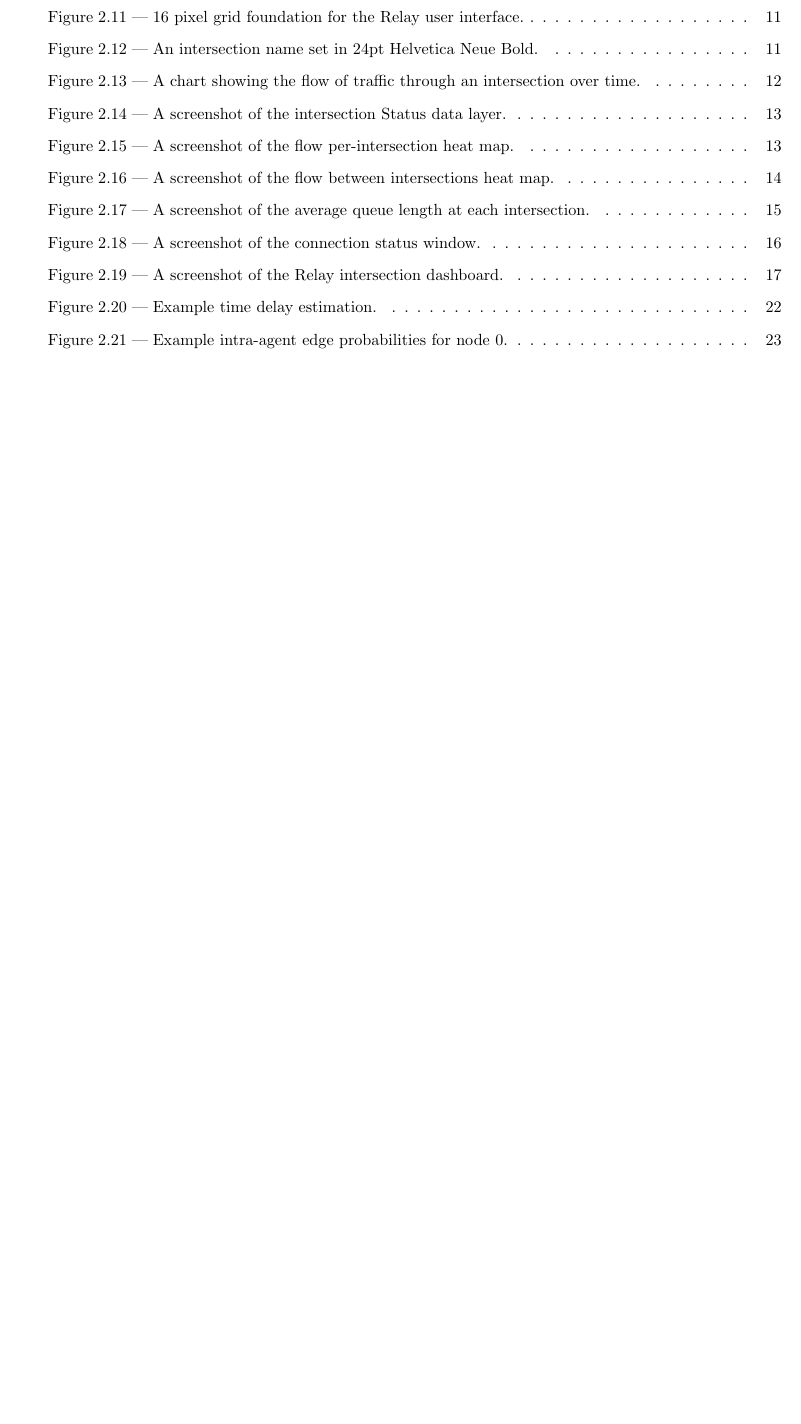
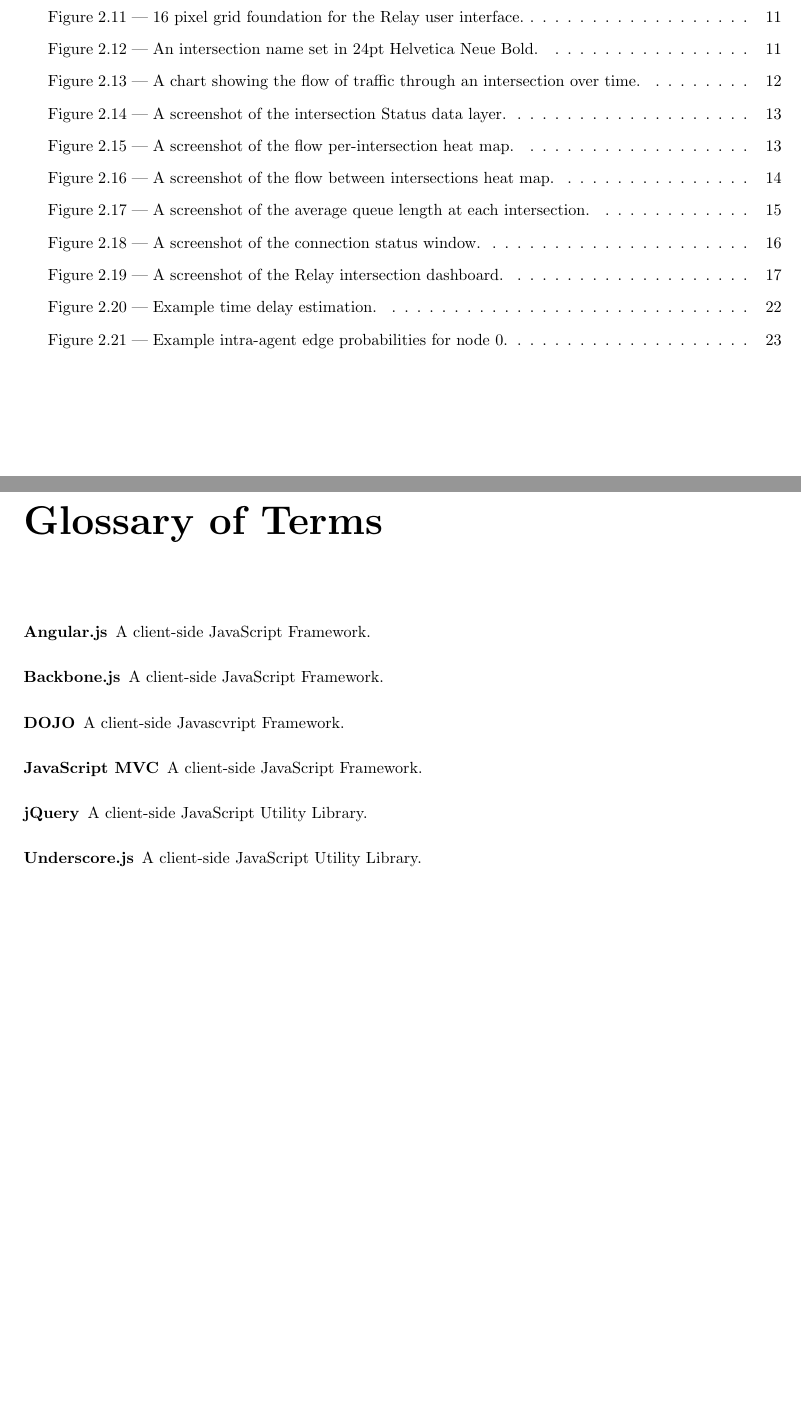
Before and after one commit to athuras/relay, a LaTeX thesis (final_report/final_report.tex): part of page 4 of 33 before the commit and two parts of pages 4 and 5 of 34 after it, the two joined at a grey line, cut so that both start at the same text, the shorter picture padded with empty space. Compiled offline with pdfLaTeX.

Commit message:
added glossary of terms

```diff
--- a/final_report/final_report.tex
+++ b/final_report/final_report.tex
@@ -6,11 +6,14 @@
 \usepackage{ragged2e}
 \usepackage{amsmath}
 \usepackage{amssymb}
+\usepackage[toc]{glossaries}
 \setcounter{secnumdepth}{5}
 \setcounter{tocdepth}{5}
 \DeclareMathOperator*{\argmin}{\arg\!\min}
 \DeclareMathOperator*{\argmax}{\arg\!\max}
 \newcolumntype{P}[1]{>{\RaggedRight\hspace{0pt}}p{#1}}
+
+\makeglossaries
 
 %%%%%%%%%%%%%%%%%%%%%%%%%%%%
 %%%    Begin Document    %%%
@@ -29,6 +32,19 @@
   }
 
 \dotableofcontents
+
+\newpage
+
+\chapter*{Glossary of Terms}
+\begin{description}
+\item[Angular.js] A client-side JavaScript Framework.
+\item[Backbone.js] A client-side JavaScript Framework.
+\item[DOJO] A client-side Javascvript Framework.
+\item[JavaScript MVC] A client-side JavaScript Framework.
+\item[jQuery] A client-side JavaScript Utility Library.
+\item[Underscore.js] A client-side JavaScript Utility Library.
+\end{description}
+
 
 \newpage
 \doublespacing
```
